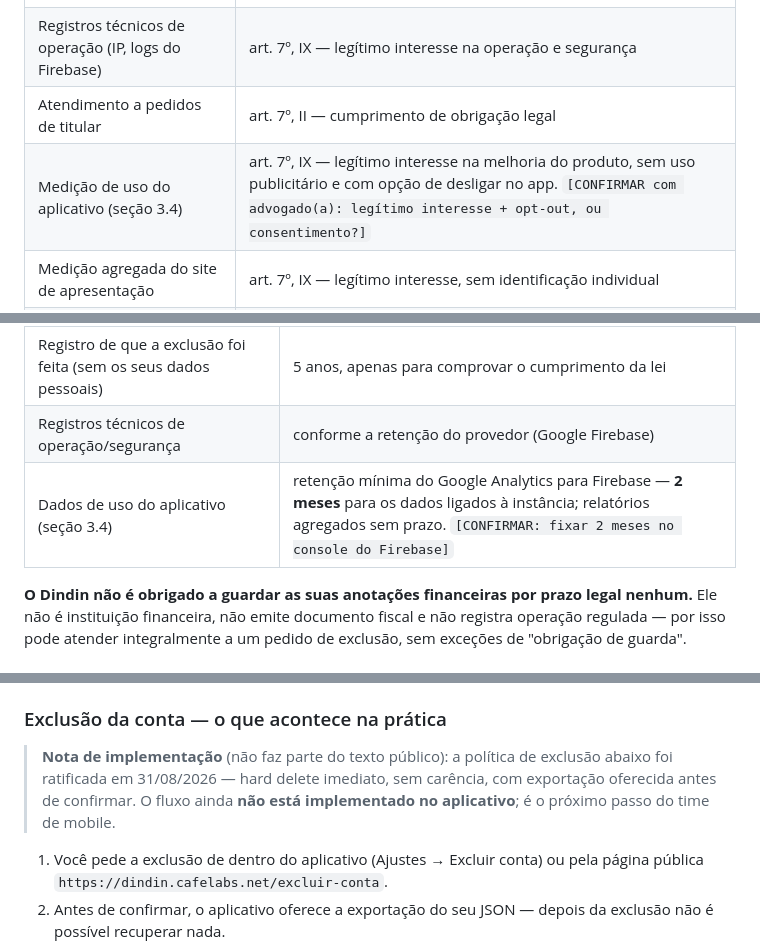
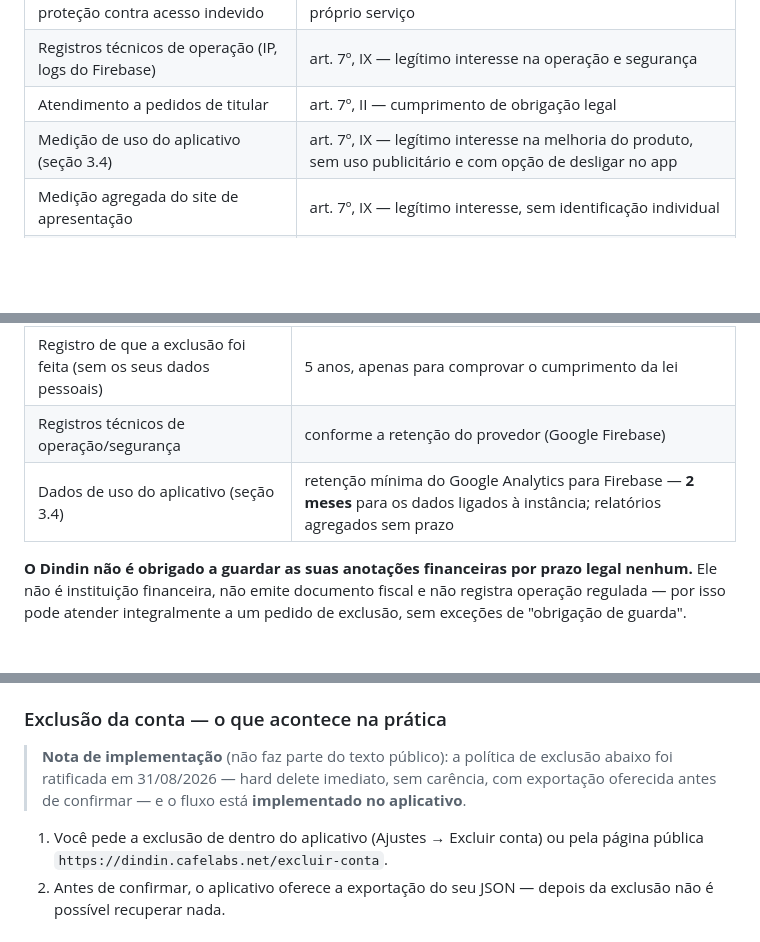
Before and after one commit to CafeLabsCorp/dindin, a Markdown page: legal/politica-de-privacidade.md, 3 parts joined by grey strips. Rendered like a GitHub page; blank space fills up the shorter version.

```diff
--- a/legal/politica-de-privacidade.md
+++ b/legal/politica-de-privacidade.md
@@ -230,7 +217,7 @@ acesso ao aplicativo**.
 | Isolamento entre contas e proteção contra acesso indevido | art. 7º, V, e art. 7º, IX — legítimo interesse na segurança do próprio serviço |
 | Registros técnicos de operação (IP, logs do Firebase) | art. 7º, IX — legítimo interesse na operação e segurança |
 | Atendimento a pedidos de titular | art. 7º, II — cumprimento de obrigação legal |
-| Medição de uso do aplicativo (seção 3.4) | art. 7º, IX — legítimo interesse na melhoria do produto, sem uso publicitário e com opção de desligar no app. `[CONFIRMAR com advogado(a): legítimo interesse + opt-out, ou consentimento?]` |
+| Medição de uso do aplicativo (seção 3.4) | art. 7º, IX — legítimo interesse na melhoria do produto, sem uso publicitário e com opção de desligar no app |
 | Medição agregada do site de apresentação | art. 7º, IX — legítimo interesse, sem identificação individual |
 | Comunicação promocional (não existe hoje) | art. 7º, I — consentimento específico e destacado, se um dia existir |
 
@@ -279,7 +266,7 @@ descrita no item 3.6.
 | Cópias de segurança da infraestrutura | ciclo de até **30 dias** do provedor; dados excluídos desaparecem das cópias ao fim do ciclo |
 | Registro de que a exclusão foi feita (sem os seus dados pessoais) | 5 anos, apenas para comprovar o cumprimento da lei |
 | Registros técnicos de operação/segurança | conforme a retenção do provedor (Google Firebase) |
-| Dados de uso do aplicativo (seção 3.4) | retenção mínima do Google Analytics para Firebase — **2 meses** para os dados ligados à instância; relatórios agregados sem prazo. `[CONFIRMAR: fixar 2 meses no console do Firebase]` |
+| Dados de uso do aplicativo (seção 3.4) | retenção mínima do Google Analytics para Firebase — **2 meses** para os dados ligados à instância; relatórios agregados sem prazo |
 
 **O Dindin não é obrigado a guardar as suas anotações financeiras por prazo
 legal nenhum.** Ele não é instituição financeira, não emite documento fiscal e
@@ -315,8 +302,8 @@ até **15 dias**.
 
 > **Nota de implementação** (não faz parte do texto público): a política de
 > exclusão abaixo foi ratificada em 31/08/2026 — hard delete imediato, sem
-> carência, com exportação oferecida antes de confirmar. O fluxo ainda **não
-> está implementado no aplicativo**; é o próximo passo do time de mobile.
+> carência, com exportação oferecida antes de confirmar — e o fluxo está
+> **implementado no aplicativo**.
 
 1. Você pede a exclusão de dentro do aplicativo (Ajustes → Excluir conta) ou
    pela página pública `https://dindin.cafelabs.net/excluir-conta`.
```
Also changed, not shown: other parts of legal/politica-de-privacidade.md (+3 -25 lines), legal/termos-de-uso.md (+2 -15 lines).
